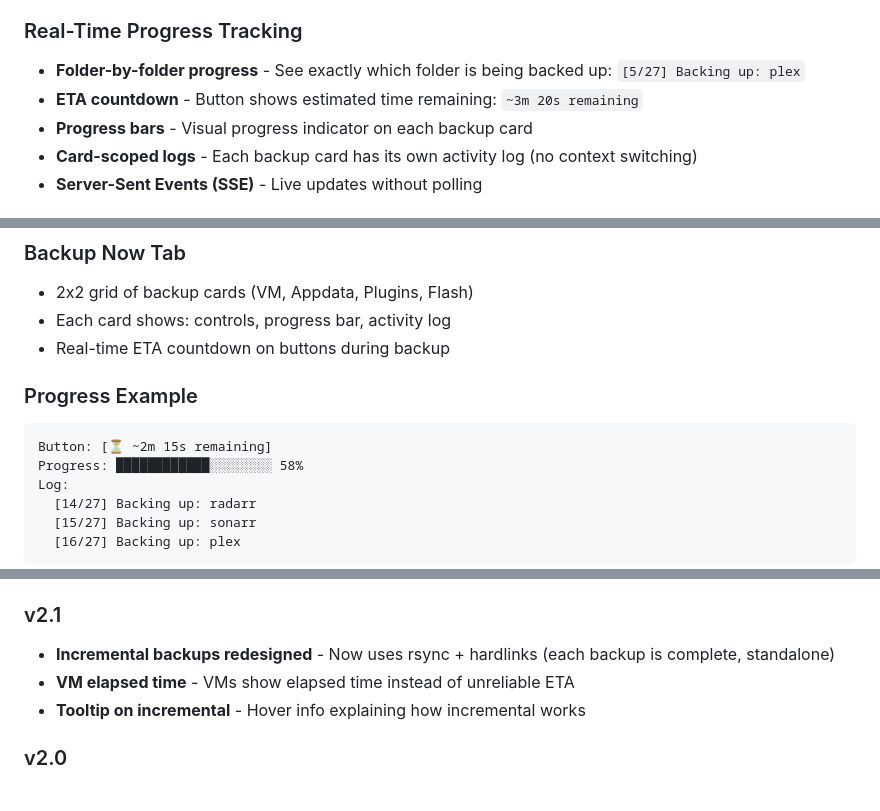
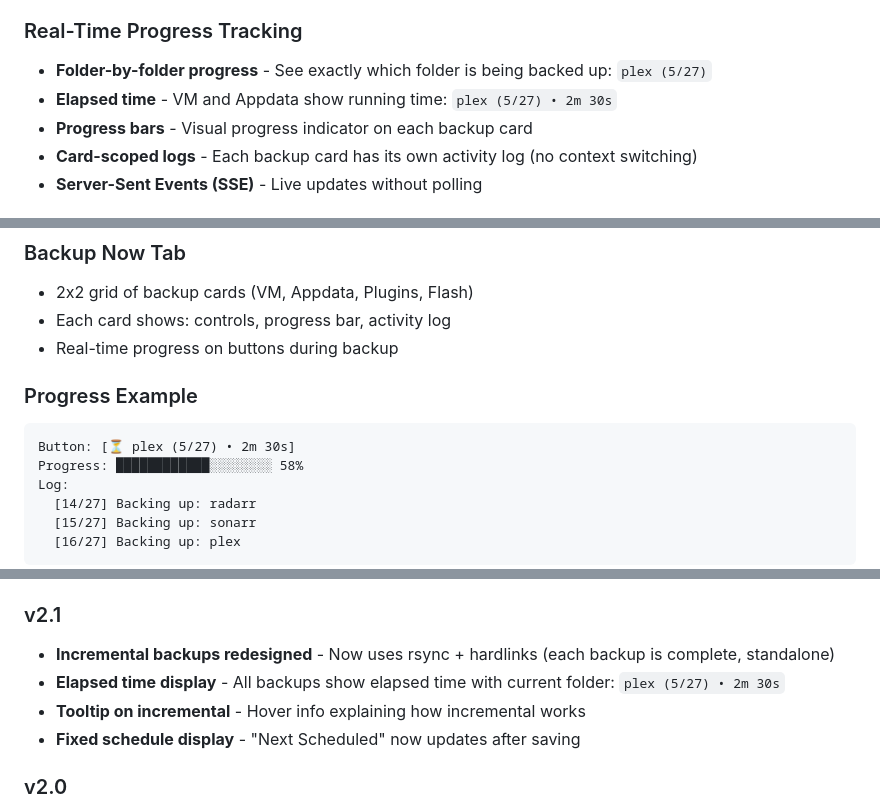
Before and after one commit to msw3msw/backup-unraid-state, a Markdown page: README.md, 3 parts joined by grey strips. GitHub-like rendering.

Commit message:
docs: Update README to reflect elapsed time display

````diff
--- a/README.md
+++ b/README.md
@@ -15,8 +15,8 @@ A modern, clean web interface for backing up your Unraid server's critical data
 
 ### Real-Time Progress Tracking
 
-- **Folder-by-folder progress** - See exactly which folder is being backed up: `[5/27] Backing up: plex`
-- **ETA countdown** - Button shows estimated time remaining: `~3m 20s remaining`
+- **Folder-by-folder progress** - See exactly which folder is being backed up: `plex (5/27)`
+- **Elapsed time** - VM and Appdata show running time: `plex (5/27) • 2m 30s`
 - **Progress bars** - Visual progress indicator on each backup card
 - **Card-scoped logs** - Each backup card has its own activity log (no context switching)
 - **Server-Sent Events (SSE)** - Live updates without polling
@@ -173,11 +173,11 @@ services:
 ### Backup Now Tab
 - 2x2 grid of backup cards (VM, Appdata, Plugins, Flash)
 - Each card shows: controls, progress bar, activity log
-- Real-time ETA countdown on buttons during backup
+- Real-time progress on buttons during backup
 
 ### Progress Example
 ```
-Button: [⏳ ~2m 15s remaining]
+Button: [⏳ plex (5/27) • 2m 30s]
 Progress: ████████████░░░░░░░░ 58%
 Log:
   [14/27] Backing up: radarr
@@ -221,8 +221,9 @@ Log:
 
 ### v2.1
 - **Incremental backups redesigned** - Now uses rsync + hardlinks (each backup is complete, standalone)
-- **VM elapsed time** - VMs show elapsed time instead of unreliable ETA
+- **Elapsed time display** - All backups show elapsed time with current folder: `plex (5/27) • 2m 30s`
 - **Tooltip on incremental** - Hover info explaining how incremental works
+- **Fixed schedule display** - "Next Scheduled" now updates after saving
 
 ### v2.0
 - **Real-time folder progress** - See which folder is being backed up
````
